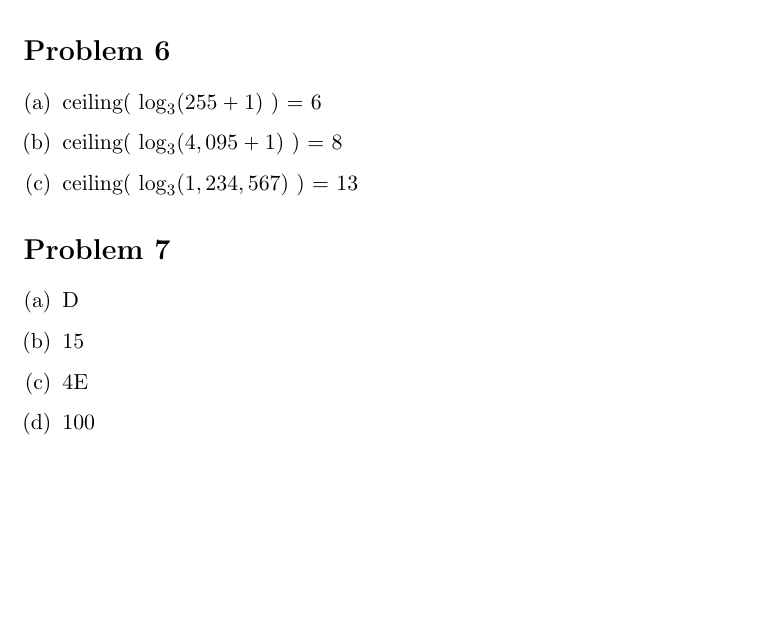
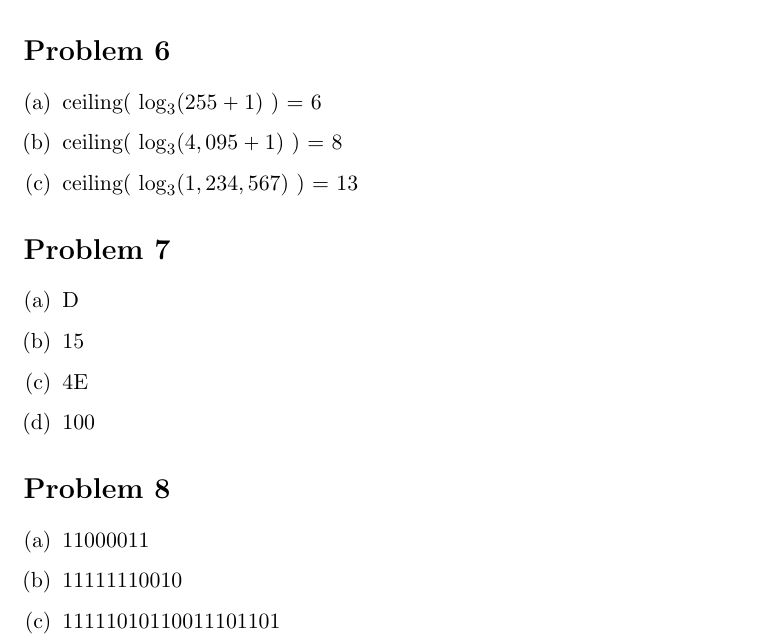
Before and after one commit to adamhammes/LaTeX, a LaTeX document (Cpr E 281/CPRE_281_HW_06/CPRE_281_HW_06.tex): part of page 2 of 2, cut so that both start at the same text, the shorter picture padded with empty space. Compiled offline with pdfLaTeX.

Commit message:
Problem 8

```diff
--- a/Cpr E 281/CPRE_281_HW_06/CPRE_281_HW_06.tex
+++ b/Cpr E 281/CPRE_281_HW_06/CPRE_281_HW_06.tex
@@ -63,5 +63,12 @@ Let each finger represent a binary number, with an extend finger representing a
 	\item 100
 \end{enumerate}
 
+\section*{Problem 8}
+\begin{enumerate}[(a)]
+	\item 11000011
+	\item 11111110010
+	\item 11111010110011101101
+\end{enumerate}
+
 
 \end{document}
```
